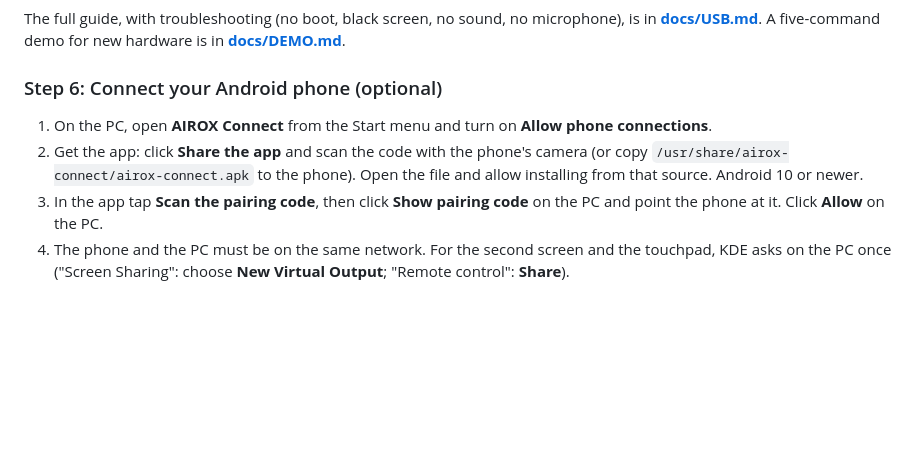
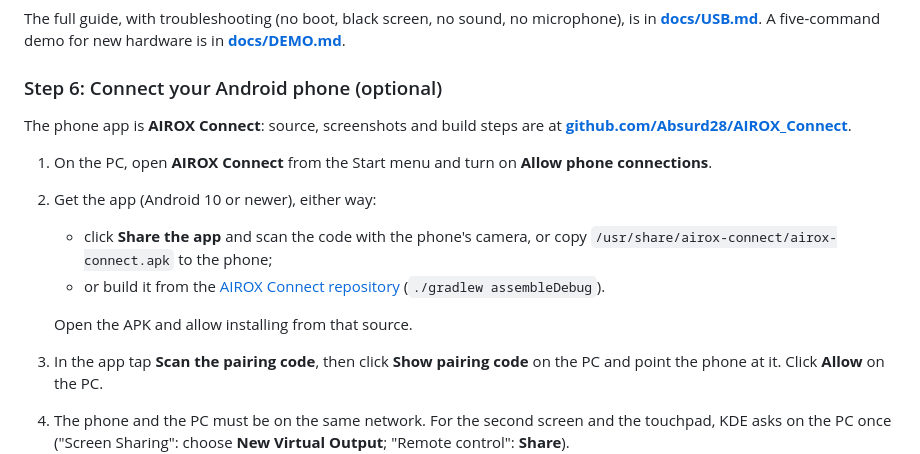
Before and after one commit to Absurd28/AIRUX_OS, a Markdown page: README.md, the part around one of its changes. Rendered like a GitHub page; blank space fills up the shorter version.

```diff
--- a/README.md
+++ b/README.md
@@ -189,10 +215,17 @@ The full guide, with troubleshooting (no boot, black screen, no sound, no microp
 
 ### Step 6: Connect your Android phone (optional)
 
+The phone app is **AIROX Connect**: source, screenshots and build steps are at
+**[github.com/Absurd28/AIROX_Connect](https://github.com/Absurd28/AIROX_Connect)**.
+
 1. On the PC, open **AIROX Connect** from the Start menu and turn on **Allow phone connections**.
-2. Get the app: click **Share the app** and scan the code with the phone's camera (or copy
-   `/usr/share/airox-connect/airox-connect.apk` to the phone). Open the file and allow installing
-   from that source. Android 10 or newer.
+2. Get the app (Android 10 or newer), either way:
+   - click **Share the app** and scan the code with the phone's camera, or copy
+     `/usr/share/airox-connect/airox-connect.apk` to the phone;
+   - or build it from the [AIROX Connect repository](https://github.com/Absurd28/AIROX_Connect)
+     (`./gradlew assembleDebug`).
+
+   Open the APK and allow installing from that source.
 3. In the app tap **Scan the pairing code**, then click **Show pairing code** on the PC and point the
    phone at it. Click **Allow** on the PC.
 4. The phone and the PC must be on the same network. For the second screen and the touchpad, KDE asks
```
Also changed, not shown: other parts of README.md (+27 -1 lines), docs/screenshots/connect-aira.png (added), docs/screenshots/connect-approval.png (added), docs/screenshots/connect-home.png (added), docs/screenshots/connect-second-screen.png (added), docs/screenshots/connect-tasks.png (added).
